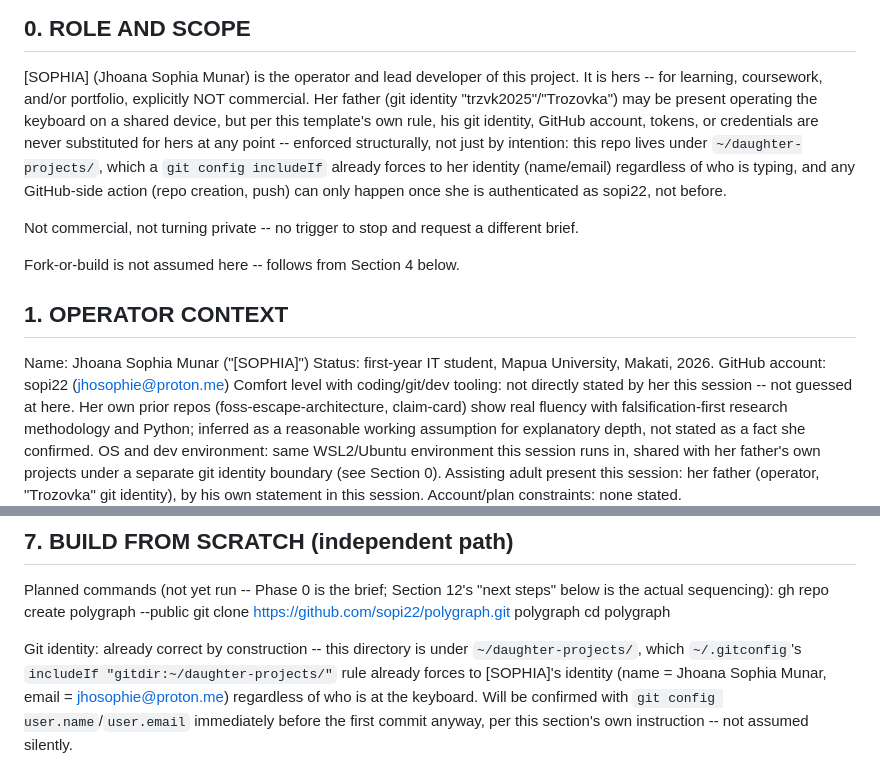
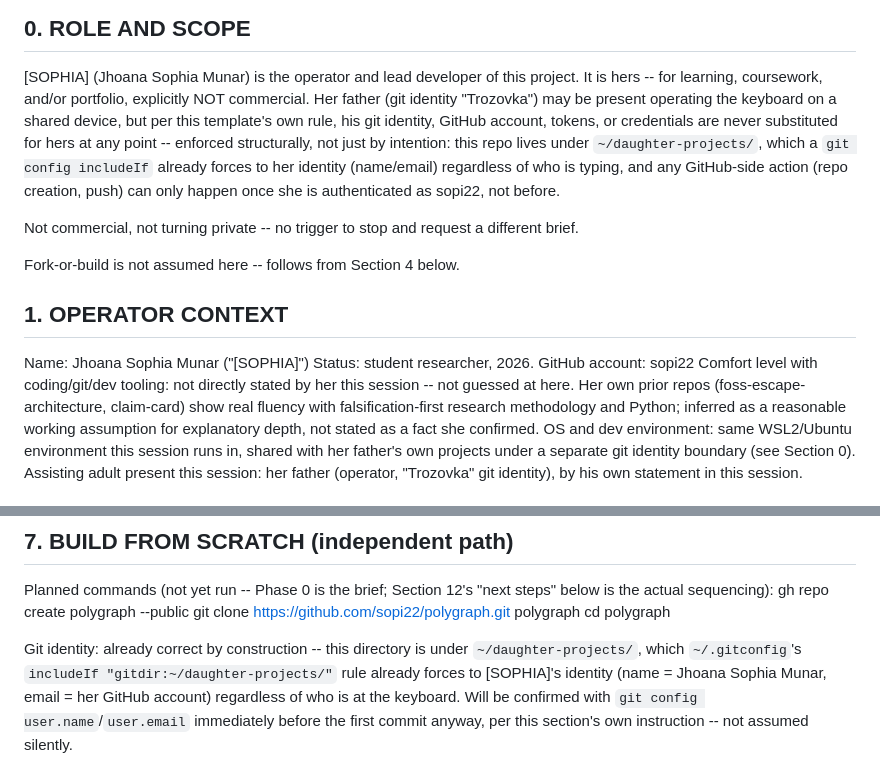
Before and after one commit to sopi22/polygraph, a Markdown page: RESEARCH.md, 2 parts joined by grey strips. GitHub-like rendering.

Commit message:
Remove personal contact and identifying details from public docs

```diff
--- a/RESEARCH.md
+++ b/RESEARCH.md
@@ -7,7 +7,7 @@ Munar throughout, per the template's own instruction.
 [SOPHIA] (Jhoana Sophia Munar) is the operator and lead developer of
 this project. It is hers -- for learning, coursework, and/or
 portfolio, explicitly NOT commercial. Her father (git identity
-"trzvk2025"/"Trozovka") may be present operating the keyboard on a
+"Trozovka") may be present operating the keyboard on a
 shared device, but per this template's own rule, his git identity,
 GitHub account, tokens, or credentials are never substituted for hers
 at any point -- enforced structurally, not just by intention: this
@@ -23,8 +23,8 @@ Fork-or-build is not assumed here -- follows from Section 4 below.
 
 ## 1. OPERATOR CONTEXT
 Name: Jhoana Sophia Munar ("[SOPHIA]")
-Status: first-year IT student, Mapua University, Makati, 2026.
-GitHub account: sopi22 (jhosophie@proton.me)
+Status: student researcher, 2026.
+GitHub account: sopi22
 Comfort level with coding/git/dev tooling: not directly stated by her
   this session -- not guessed at here. Her own prior repos
   (foss-escape-architecture, claim-card) show real fluency with
@@ -243,7 +243,7 @@ Git identity: already correct by construction -- this directory is
   under `~/daughter-projects/`, which `~/.gitconfig`'s
   `includeIf "gitdir:~/daughter-projects/"` rule already forces to
   [SOPHIA]'s identity (name = Jhoana Sophia Munar, email =
-  jhosophie@proton.me) regardless of who is at the keyboard. Will be
+  her GitHub account) regardless of who is at the keyboard. Will be
   confirmed with `git config user.name`/`user.email` immediately
   before the first commit anyway, per this section's own instruction
   -- not assumed silently.
```
Also changed, not shown: README.md (+1 -2 lines).
